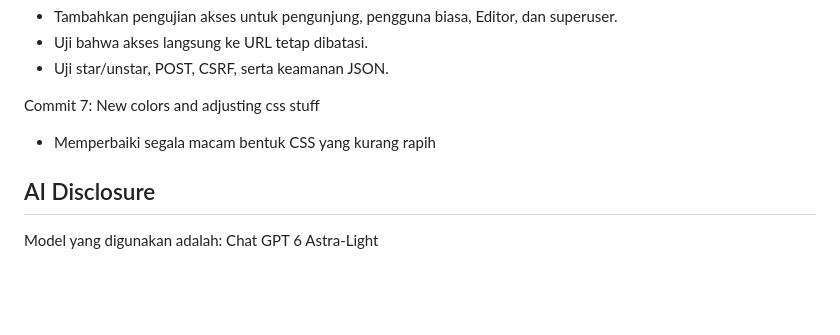
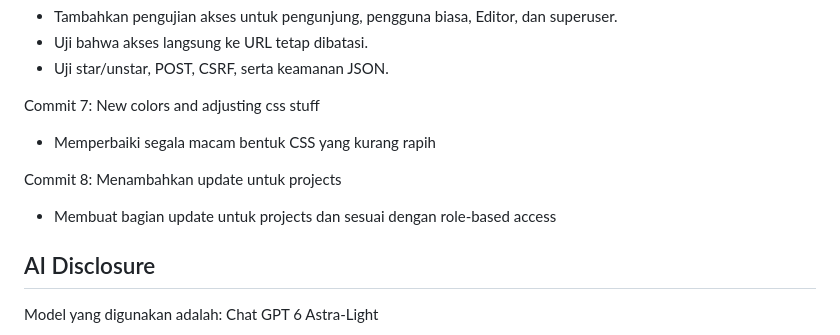
Before and after one commit to eleazarmalau/MyRepository, a Markdown page: README.md, the part around the change. Drawn GitHub-style; blank space fills up the shorter version.

Commit message:
docs: update README terakhir untuk TI4

```diff
--- a/README.md
+++ b/README.md
@@ -205,6 +205,9 @@ Commit 6: Added tests for the new features
 Commit 7: New colors and adjusting css stuff
 - Memperbaiki segala macam bentuk CSS yang kurang rapih
 
+Commit 8: Menambahkan update untuk projects
+- Membuat bagian update untuk projects dan sesuai dengan role-based access
+
 ## AI Disclosure
 Model yang digunakan adalah: Chat GPT 6 Astra-Light
 
```
